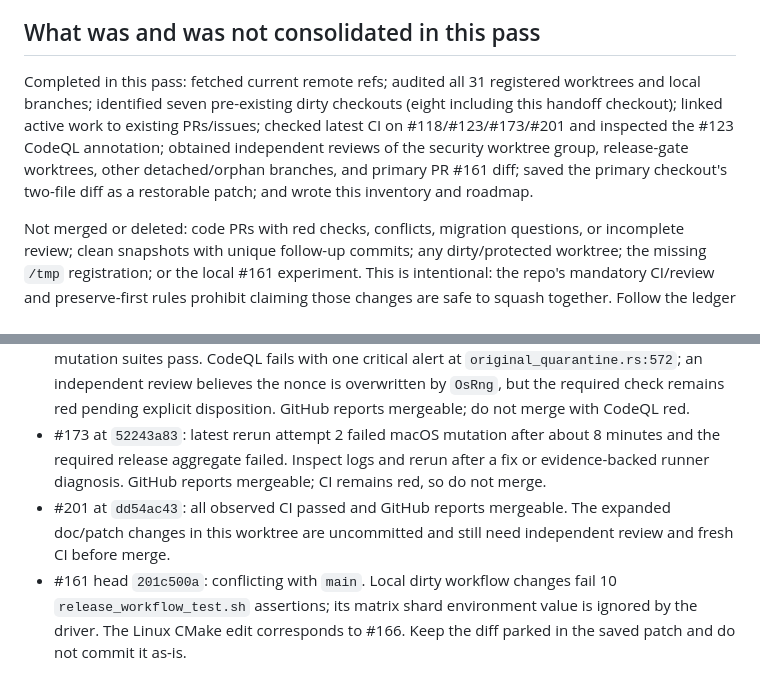
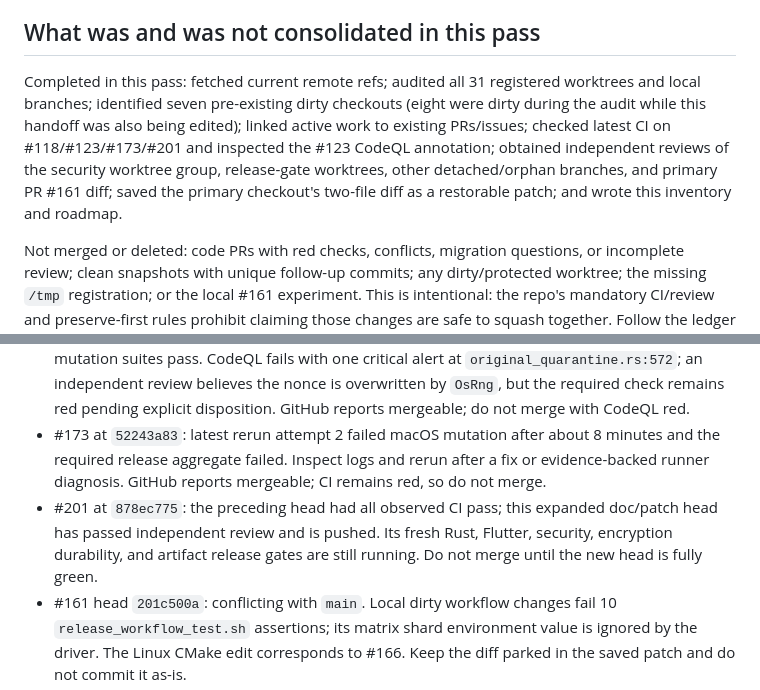
Before and after one commit to 5h4d0wn1k/photo-organizer, a Markdown page: docs/RESTART_HANDOFF_2026-10-21.md, 2 parts joined by grey strips. Rendered like a GitHub page.

```diff
--- a/docs/RESTART_HANDOFF_2026-10-21.md
+++ b/docs/RESTART_HANDOFF_2026-10-21.md
@@ -159,7 +159,7 @@ Sequence work by risk and dependency. The issue numbers below are the existing t
 
 ## What was and was not consolidated in this pass
 
-Completed in this pass: fetched current remote refs; audited all 31 registered worktrees and local branches; identified seven pre-existing dirty checkouts (eight including this handoff checkout); linked active work to existing PRs/issues; checked latest CI on #118/#123/#173/#201 and inspected the #123 CodeQL annotation; obtained independent reviews of the security worktree group, release-gate worktrees, other detached/orphan branches, and primary PR #161 diff; saved the primary checkout's two-file diff as a restorable patch; and wrote this inventory and roadmap.
+Completed in this pass: fetched current remote refs; audited all 31 registered worktrees and local branches; identified seven pre-existing dirty checkouts (eight were dirty during the audit while this handoff was also being edited); linked active work to existing PRs/issues; checked latest CI on #118/#123/#173/#201 and inspected the #123 CodeQL annotation; obtained independent reviews of the security worktree group, release-gate worktrees, other detached/orphan branches, and primary PR #161 diff; saved the primary checkout's two-file diff as a restorable patch; and wrote this inventory and roadmap.
 
 Not merged or deleted: code PRs with red checks, conflicts, migration questions, or incomplete review; clean snapshots with unique follow-up commits; any dirty/protected worktree; the missing `/tmp` registration; or the local #161 experiment. This is intentional: the repo's mandatory CI/review and preserve-first rules prohibit claiming those changes are safe to squash together. Follow the ledger above to complete them one issue at a time.
 
@@ -169,6 +169,6 @@ Not merged or deleted: code PRs with red checks, conflicts, migration questions,
 - #118 at `4c7378f8`: all observed checks pass; mergeable. The legacy-key migration and real platform keychain evidence remain release decisions.
 - #123 at `2f966ece`: Rust/Flutter/security/dependency/platform smoke and all three platform mutation suites pass. CodeQL fails with one critical alert at `original_quarantine.rs:572`; an independent review believes the nonce is overwritten by `OsRng`, but the required check remains red pending explicit disposition. GitHub reports mergeable; do not merge with CodeQL red.
 - #173 at `52243a83`: latest rerun attempt 2 failed macOS mutation after about 8 minutes and the required release aggregate failed. Inspect logs and rerun after a fix or evidence-backed runner diagnosis. GitHub reports mergeable; CI remains red, so do not merge.
-- #201 at `dd54ac43`: all observed CI passed and GitHub reports mergeable. The expanded doc/patch changes in this worktree are uncommitted and still need independent review and fresh CI before merge.
+- #201 at `878ec775`: the preceding head had all observed CI pass; this expanded doc/patch head has passed independent review and is pushed. Its fresh Rust, Flutter, security, encryption durability, and artifact release gates are still running. Do not merge until the new head is fully green.
 - #161 head `201c500a`: conflicting with `main`. Local dirty workflow changes fail 10 `release_workflow_test.sh` assertions; its matrix shard environment value is ignored by the driver. The Linux CMake edit corresponds to #166. Keep the diff parked in the saved patch and do not commit it as-is.
 - Root `main` is not checked out in the primary working directory yet. After this patch is committed/pushed and its PR checks pass, restore the two primary checkout files from its saved patch if needed, run `git restore -- .github/workflows/ci.yml app/linux/CMakeLists.txt` in the primary checkout, switch to `main`, fast-forward from `origin/main`, and verify `git status --short --branch` is clean before starting manual work. The original PR #161 branch remains on its local/remote ref.
```
Also changed, not shown: other parts of docs/RESTART_HANDOFF_2026-10-21.md (+3 -3 lines).
